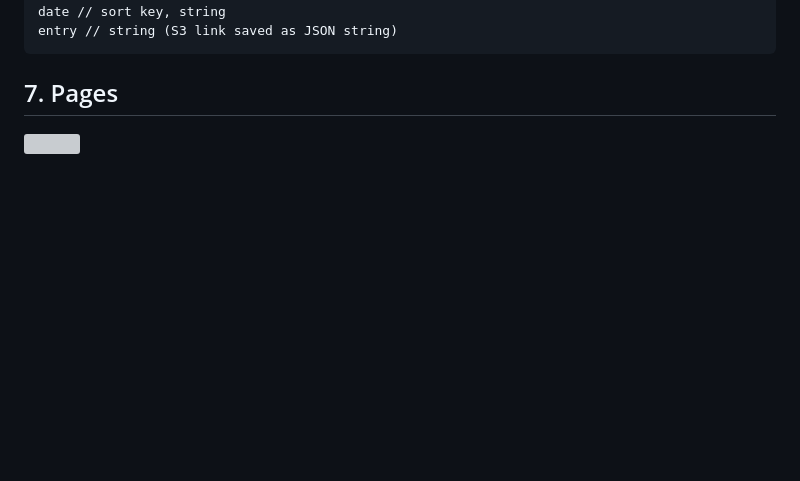
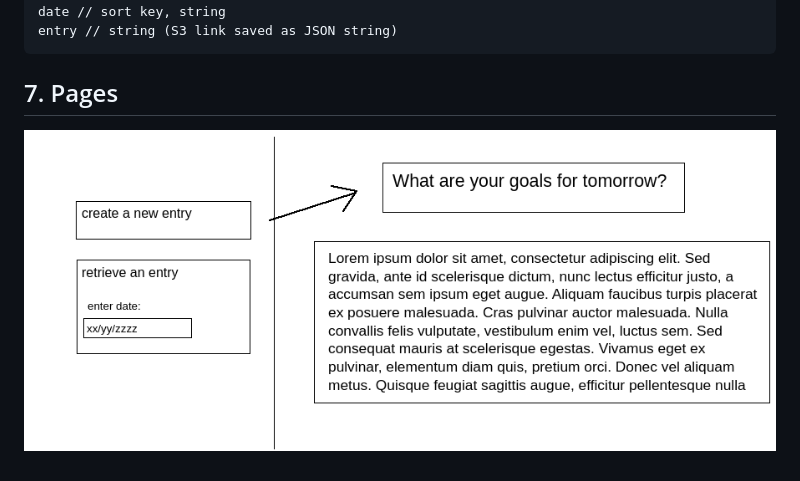
Before and after one commit to BloomTechBackend/Enhance-, a Markdown page: project_documents/design_document.md, the part around the change. Rendered like a GitHub page; pictures changed too: project_documents/images/design_document/pageOverview.png (added); blank space fills up the shorter version; grey boxes are pictures that could not be loaded.

Commit message:
design doc

```diff
--- a/project_documents/design_document.md
+++ b/project_documents/design_document.md
@@ -76,4 +76,4 @@ entry // string (S3 link saved as JSON string)
 
 ## 7. Pages
 
-![](/home/alessandro/Downloads/pageOverview.png)
+![](images/design_document/pageOverview.png)
```
